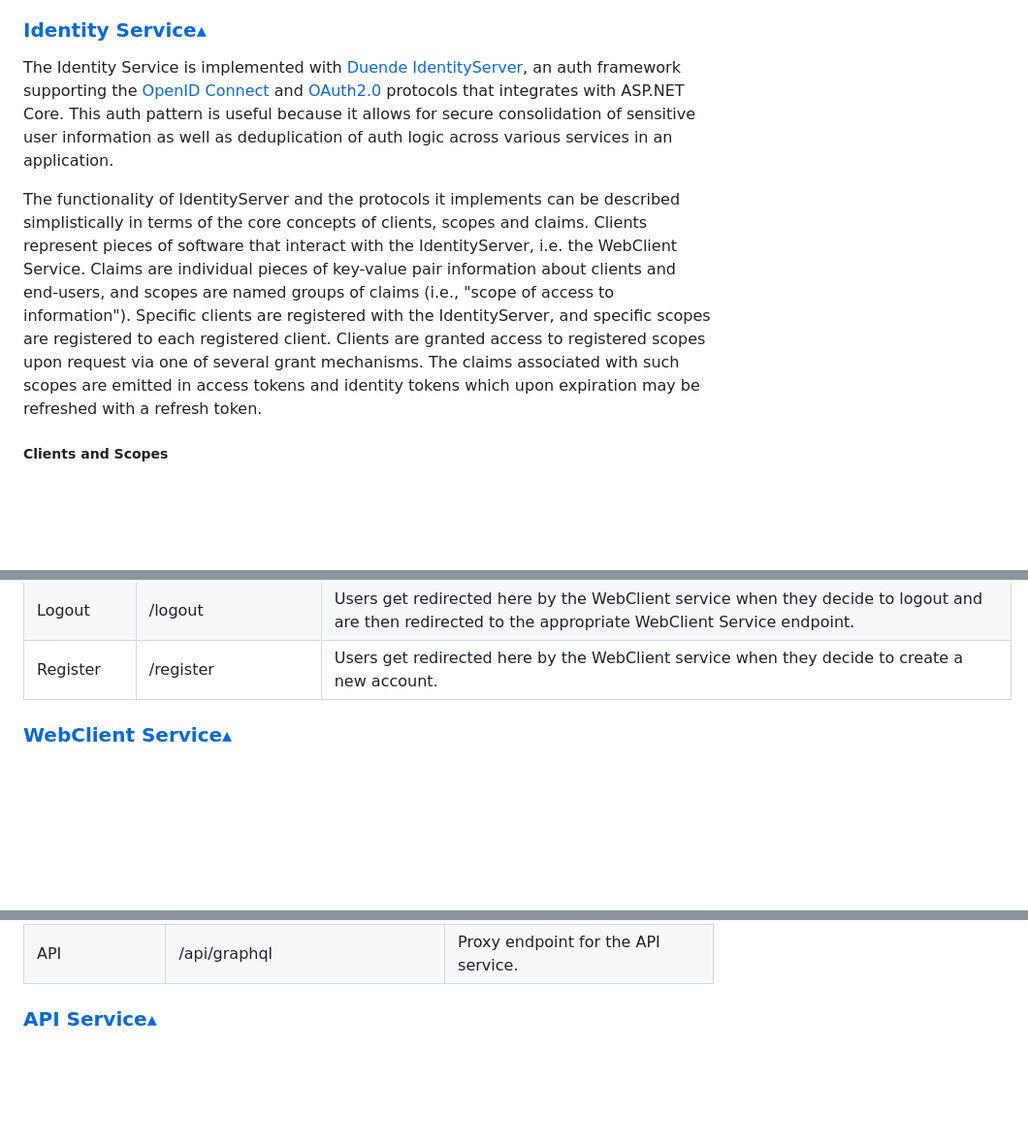
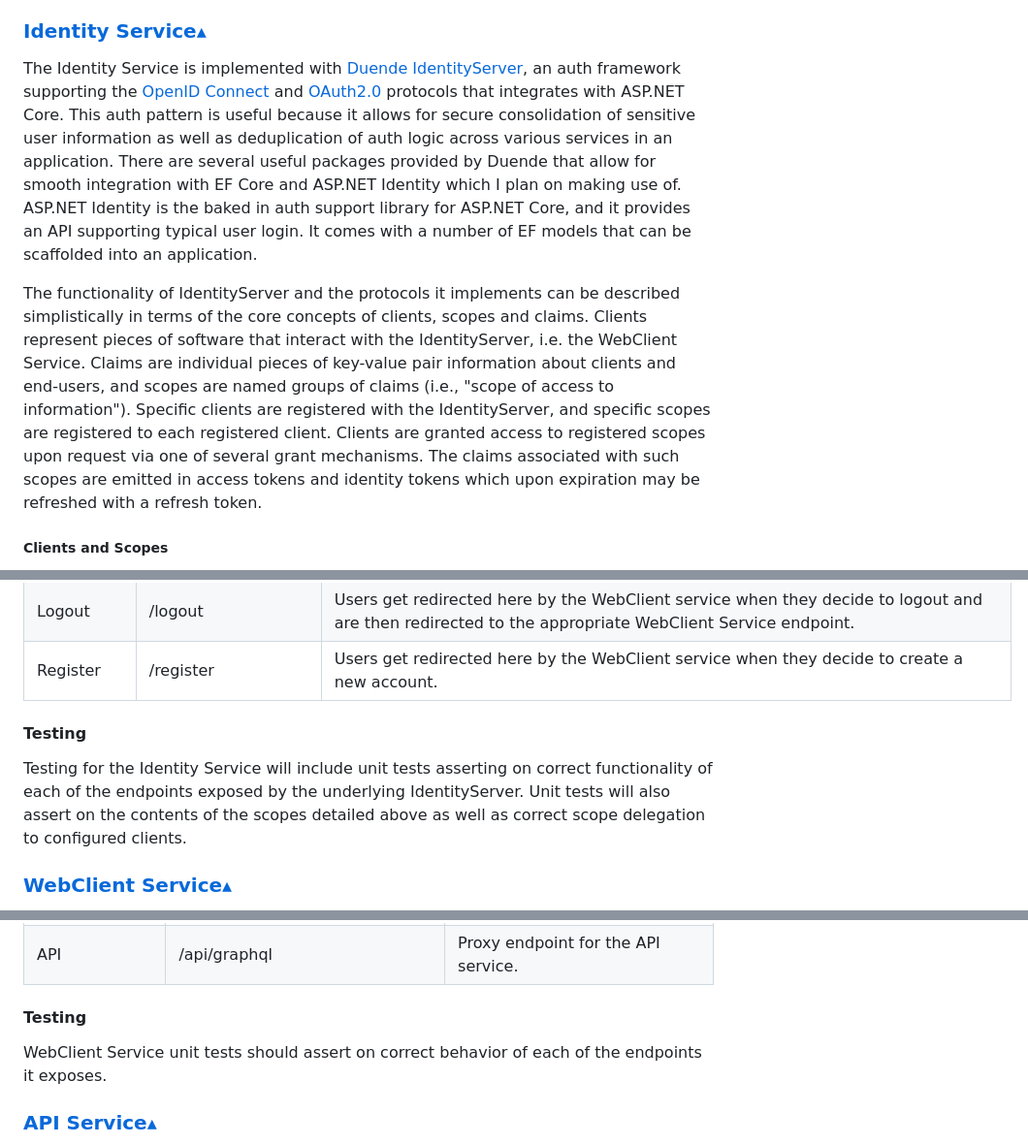
Before and after one commit to rjmags1/slack-clone, a Markdown page: docs/design.md, 3 parts joined by grey strips. Shown: that part at 97% size. GitHub-like rendering; blank space fills up the shorter version.

```diff
--- a/docs/design.md
+++ b/docs/design.md
@@ -136,9 +139,10 @@
 
 <h3><a id="identity-service" href="#identity-service">Identity Service</a><a href="#services" style="padding-left:7px;font-size:1.2rem;color:grey;">▴</a></h3>
 
-The Identity Service is implemented with <a href="https://docs.duendesoftware.com/identityserver/v6/">Duende IdentityServer</a>, an auth framework supporting the <a href="https://infosec.mozilla.org/guidelines/iam/openid_connect.html">OpenID Connect</a> and <a href="https://datatracker.ietf.org/doc/html/rfc6749">OAuth2.0</a> protocols that integrates with ASP.NET Core. This auth pattern is useful because it allows for secure consolidation of sensitive user information as well as deduplication of auth logic across various services in an application.
+The Identity Service is implemented with <a href="https://docs.duendesoftware.com/identityserver/v6/">Duende IdentityServer</a>, an auth framework supporting the <a href="https://infosec.mozilla.org/guidelines/iam/openid_connect.html">OpenID Connect</a> and <a href="https://datatracker.ietf.org/doc/html/rfc6749">OAuth2.0</a> protocols that integrates with ASP.NET Core. This auth pattern is useful because it allows for secure consolidation of sensitive user information as well as deduplication of auth logic across various services in an application. There are several useful packages provided by Duende that allow for smooth integration with EF Core and ASP.NET Identity which I plan on making use of. ASP.NET Identity is the baked in auth support library for ASP.NET Core, and it provides an API supporting typical user login. It comes with a number of EF models that can be scaffolded into an application.
 
 The functionality of IdentityServer and the protocols it implements can be described simplistically in terms of the core concepts of clients, scopes and claims. Clients represent pieces of software that interact with the IdentityServer, i.e. the WebClient Service. Claims are individual pieces of key-value pair information about clients and end-users, and scopes are named groups of claims (i.e., "scope of access to information"). Specific clients are registered with the IdentityServer, and specific scopes are registered to each registered client. Clients are granted access to registered scopes upon request via one of several grant mechanisms. The claims associated with such scopes are emitted in access tokens and identity tokens which upon expiration may be refreshed with a refresh token.
+
 
 ##### Clients and Scopes
 
@@ -172,6 +176,9 @@ The Identity Service exposes the following endpoints:
 | Logout | /logout | Users get redirected here by the WebClient service when they decide to logout and are then redirected to the appropriate WebClient Service endpoint. |
 | Register | /register | Users get redirected here by the WebClient service when they decide to create a new account. |
 
+#### Testing
+
+Testing for the Identity Service will include unit tests asserting on correct functionality of each of the endpoints exposed by the underlying IdentityServer. Unit tests will also assert on the contents of the scopes detailed above as well as correct scope delegation to configured clients.
 
 <h3><a id="web-client-service" href="#web-client-service">WebClient Service</a><a href="#services" style="padding-left:7px;font-size:1.2rem;color:grey;">▴</a></h3>
 
@@ -208,6 +215,10 @@ The WebClient Service exposes the following endpoints:
 |User|/auth/user|Session management endpoint that is used to check if a user has an active session and/or fetch profile and session data about the user.|
 |API|/api/graphql|Proxy endpoint for the API service.|
 
+#### Testing
+
+WebClient Service unit tests should assert on correct behavior of each of the endpoints it exposes.
+
 
 <h3><a id="api-service" href="#api-service">API Service</a><a href="#services" style="padding-left:7px;font-size:1.2rem;color:grey;">▴</a></h3>
 
```
Also changed, not shown: other parts of docs/design.md (+15 -8 lines).
